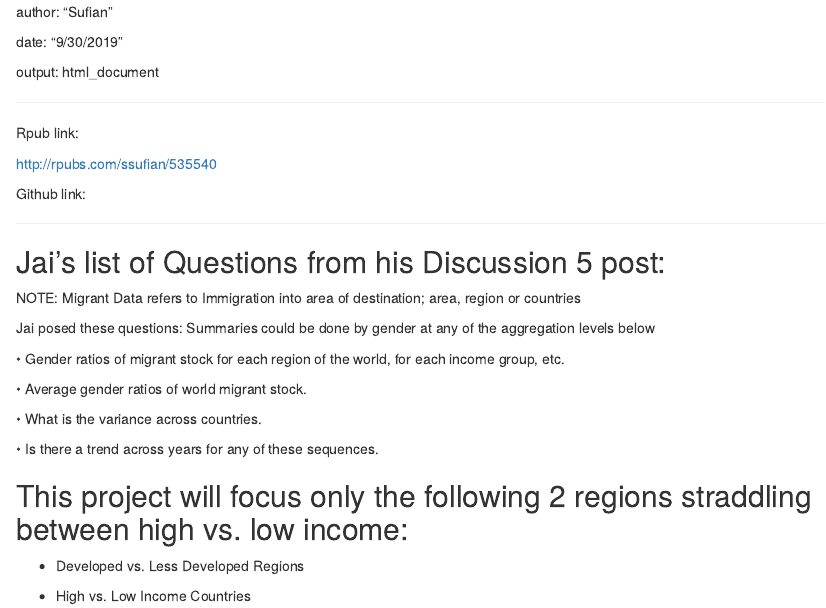
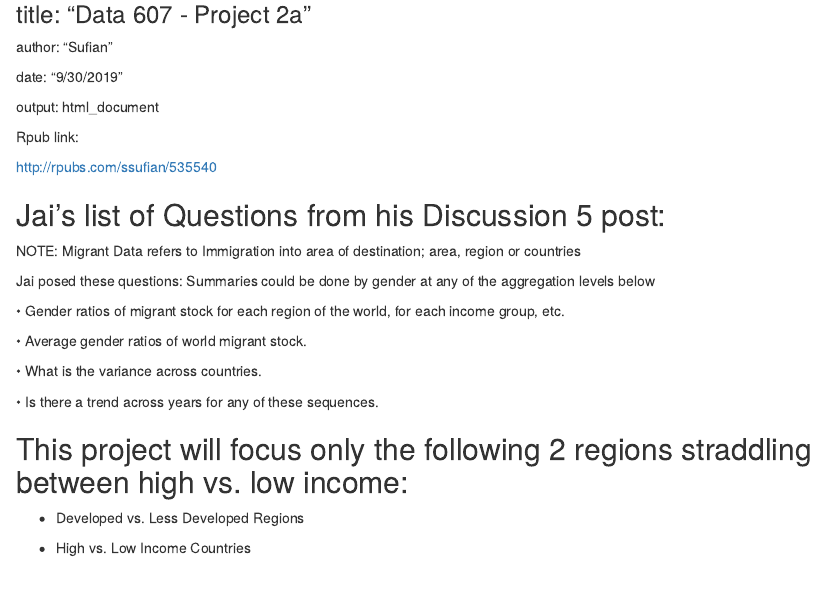
Before and after one commit to ssufian/Data_607, an R Markdown document (Data 607 Project 2a - UN World Migrant Stock.Rmd): the page in a window 1100 px wide, from 60 px down before the commit and from 20 px down after it. Rendered offline with R 4.5, knitr and Pandoc, with nearby package versions; some code elsewhere in the file could not run offline.

Commit message:
Add files via upload

```diff
--- a/Data 607 Project 2a - UN World Migrant Stock.Rmd
+++ b/Data 607 Project 2a - UN World Migrant Stock.Rmd
@@ -8,21 +8,11 @@
 output: html_document
 
 
-
---------------------------------------------------------------------------------
-
-\clearpage
-
 Rpub link:
 
 http://rpubs.com/ssufian/535540
 
-Github link:
 
-
---------------------------------------------------------------------------------
-
-\clearpage
 
 
 ## Jai's list of Questions from his Discussion 5 post:
```
Also changed, not shown: Data 607 Project 2a - UN World Migrant Stock.Rmd (1 more changed lines).
